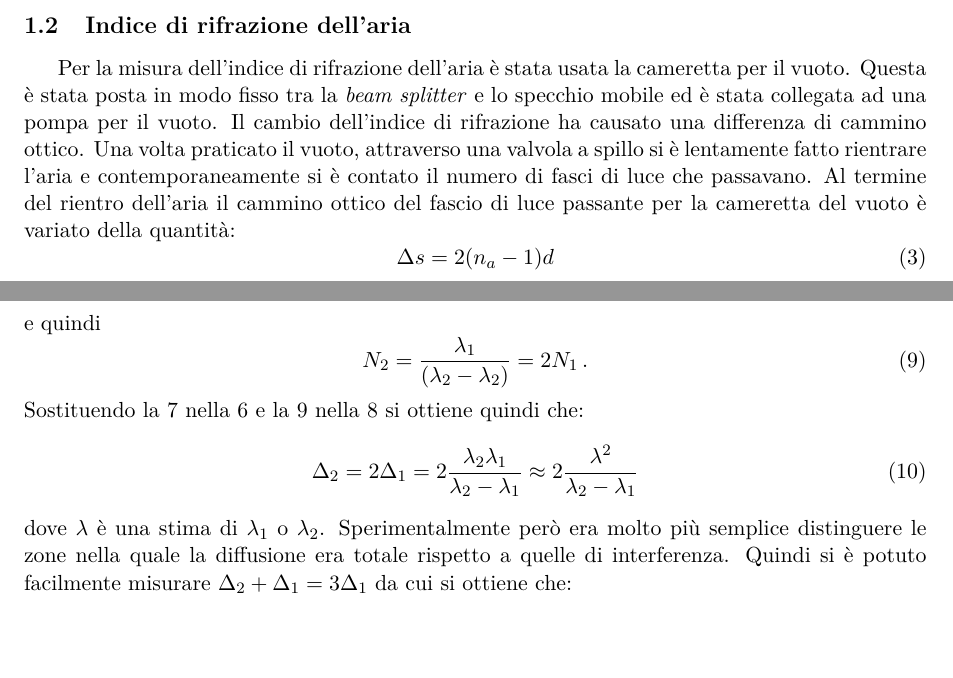
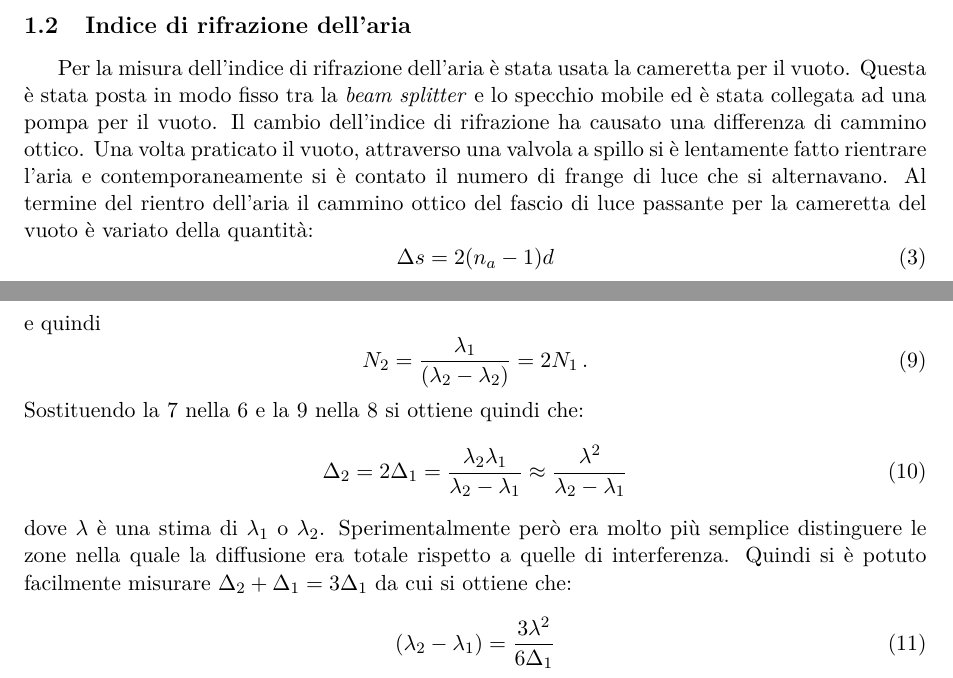
Before and after one commit to davep96/InterferometroMichelson, a LaTeX document (Relazione/Pezzi/Procedura/procedura.tex): two parts of pages 2 and 3 of 3, joined at a grey line, cut so that both start at the same text. Compiled offline with pdfLaTeX.

Commit message:
Aggiustato qualche cosina

```diff
--- a/Relazione/Pezzi/Procedura/procedura.tex
+++ b/Relazione/Pezzi/Procedura/procedura.tex
@@ -77,7 +77,7 @@
 	dove $ N_1 $ è il numero di frange contate e le altre osservabili sono come prima.
 
 	\subsection{Indice di rifrazione dell'aria}
-	Per la misura dell'indice di rifrazione dell'aria è stata usata la cameretta per il vuoto. Questa è stata posta in modo fisso tra la \emph{beam splitter} e lo specchio mobile ed è stata collegata ad una pompa per il vuoto. Il cambio dell'indice di rifrazione ha causato una differenza di cammino ottico. Una volta praticato il vuoto, attraverso una valvola a spillo si è lentamente fatto rientrare l'aria e contemporaneamente si è contato il numero di fasci di luce che passavano. Al termine del rientro dell'aria il cammino ottico del fascio di luce passante per la cameretta del vuoto è variato della quantità:
+	Per la misura dell'indice di rifrazione dell'aria è stata usata la cameretta per il vuoto. Questa è stata posta in modo fisso tra la \emph{beam splitter} e lo specchio mobile ed è stata collegata ad una pompa per il vuoto. Il cambio dell'indice di rifrazione ha causato una differenza di cammino ottico. Una volta praticato il vuoto, attraverso una valvola a spillo si è lentamente fatto rientrare l'aria e contemporaneamente si è contato il numero di frange di luce che si alternavano. Al termine del rientro dell'aria il cammino ottico del fascio di luce passante per la cameretta del vuoto è variato della quantità:
 	\begin{equation}\label{deltavuoto}
 		\Delta s = 2(n_a-1)d
 	\end{equation}
@@ -113,7 +113,10 @@
 	\end{equation}
 	Sostituendo la \ref{N1} nella \ref{delta1} e la \ref{N2} nella \ref{delta2} si ottiene quindi che:
 	\begin{equation}\label{deltas}
-		\Delta_2=2\Delta_1=2\dfrac{\lambda_2\lambda_1}{\lambda_2-\lambda_1}\approx2\dfrac{\lambda^2}{\lambda_2-\lambda_1}
+		\Delta_2=2\Delta_1=\dfrac{\lambda_2\lambda_1}{\lambda_2-\lambda_1}\approx\dfrac{\lambda^2}{\lambda_2-\lambda_1}
 	\end{equation}
 	dove $ \lambda $ è una stima di $ \lambda_1 $ o $ \lambda_2 $. Sperimentalmente però era molto più semplice distinguere le zone nella quale la diffusione era totale rispetto a quelle di interferenza. Quindi si è potuto facilmente misurare $ \Delta_2+\Delta_1=3\Delta_1 $ da cui si ottiene che:
+	\begin{equation}\label{delta-lambda}
+		\left(\lambda_2-\lambda_1\right)=\dfrac{3\lambda^2}{6\Delta_1}
+	\end{equation}
 \end{document}
```
Also changed, not shown: Relazione/Pezzi/Procedura/procedura.pdf, Relazione/Pezzi/Procedura/procedura.tex (2 more changed lines), 3 other files.
